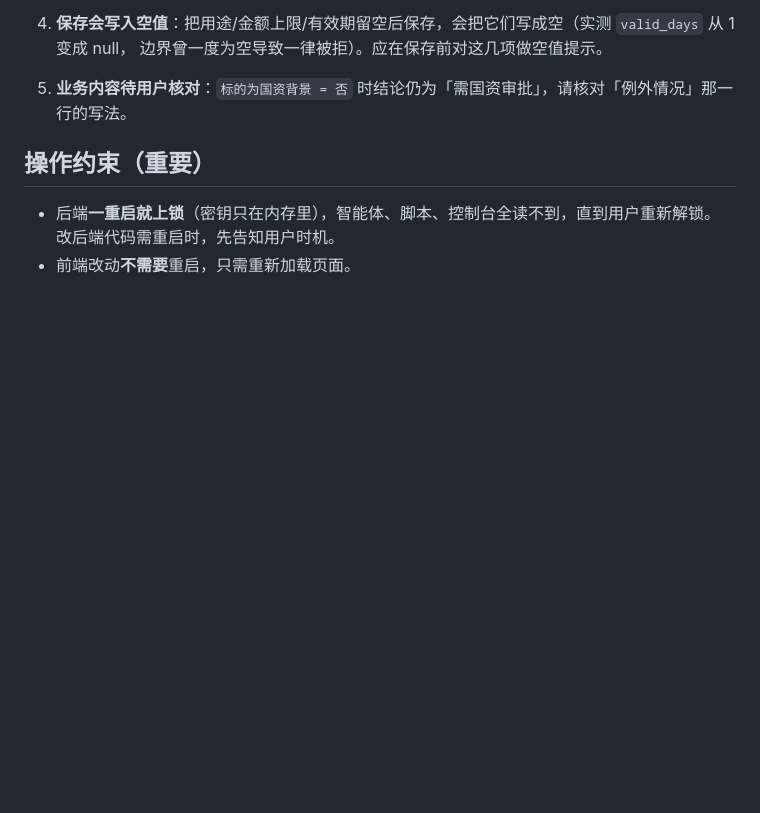
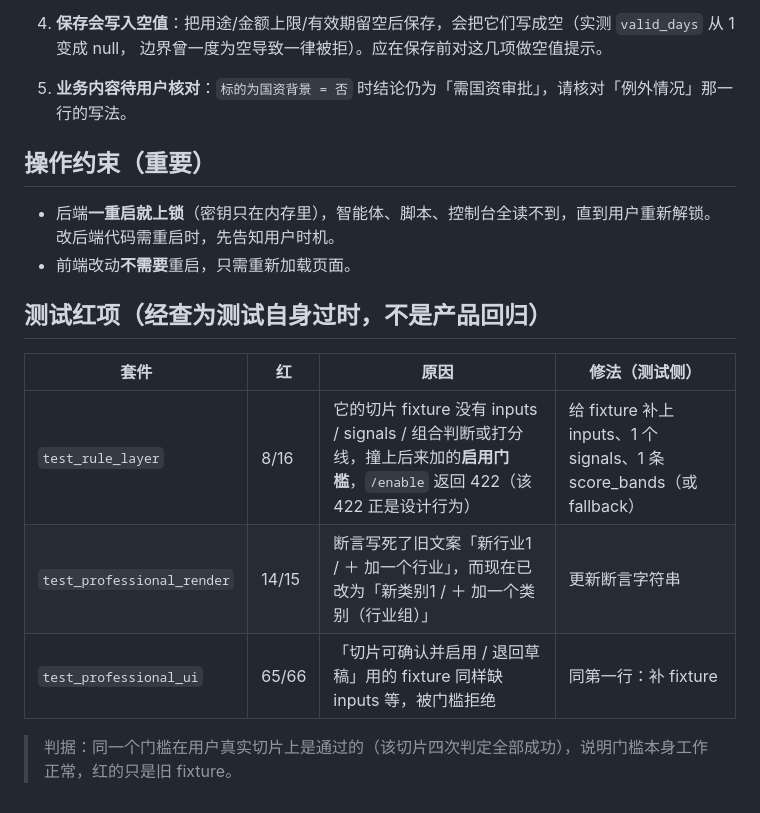
Before and after one commit to anydefai/personal-ontology, a Markdown page: samples/open-items.md, the part around the change. GitHub-like rendering; blank space fills up the shorter version.

Commit message:
收尾补充：记录三套测试的红项及原因（均为测试 fixture 过时：撞上后加的启用门槛、断言写死旧文案），并给出测试侧修法；依据是同一门槛在用户真实切片上通过

```diff
--- a/samples/open-items.md
+++ b/samples/open-items.md
@@ -43,3 +43,13 @@
 - 后端**一重启就上锁**（密钥只在内存里），智能体、脚本、控制台全读不到，直到用户重新解锁。
   改后端代码需重启时，先告知用户时机。
 - 前端改动**不需要**重启，只需重新加载页面。
+
+## 测试红项（经查为测试自身过时，不是产品回归）
+
+| 套件 | 红 | 原因 | 修法（测试侧） |
+|---|---|---|---|
+| `test_rule_layer` | 8/16 | 它的切片 fixture 没有 inputs / signals / 组合判断或打分线，撞上后来加的**启用门槛**，`/enable` 返回 422（该 422 正是设计行为） | 给 fixture 补上 inputs、1 个 signals、1 条 score_bands（或 fallback） |
+| `test_professional_render` | 14/15 | 断言写死了旧文案「新行业1 / ＋ 加一个行业」，而现在已改为「新类别1 / ＋ 加一个类别（行业组）」 | 更新断言字符串 |
+| `test_professional_ui` | 65/66 | 「切片可确认并启用 / 退回草稿」用的 fixture 同样缺 inputs 等，被门槛拒绝 | 同第一行：补 fixture |
+
+> 判据：同一个门槛在用户真实切片上是通过的（该切片四次判定全部成功），说明门槛本身工作正常，红的只是旧 fixture。
```
